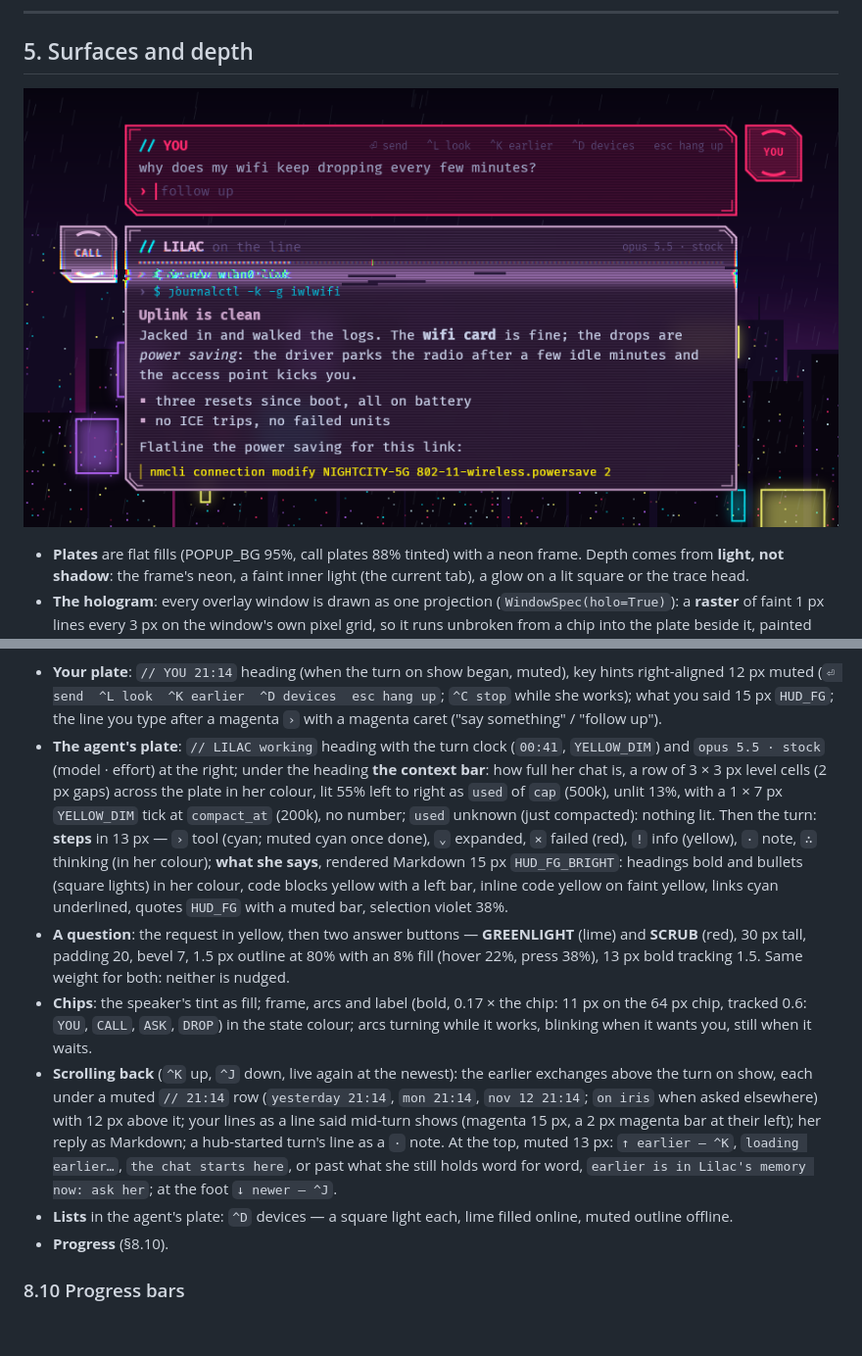
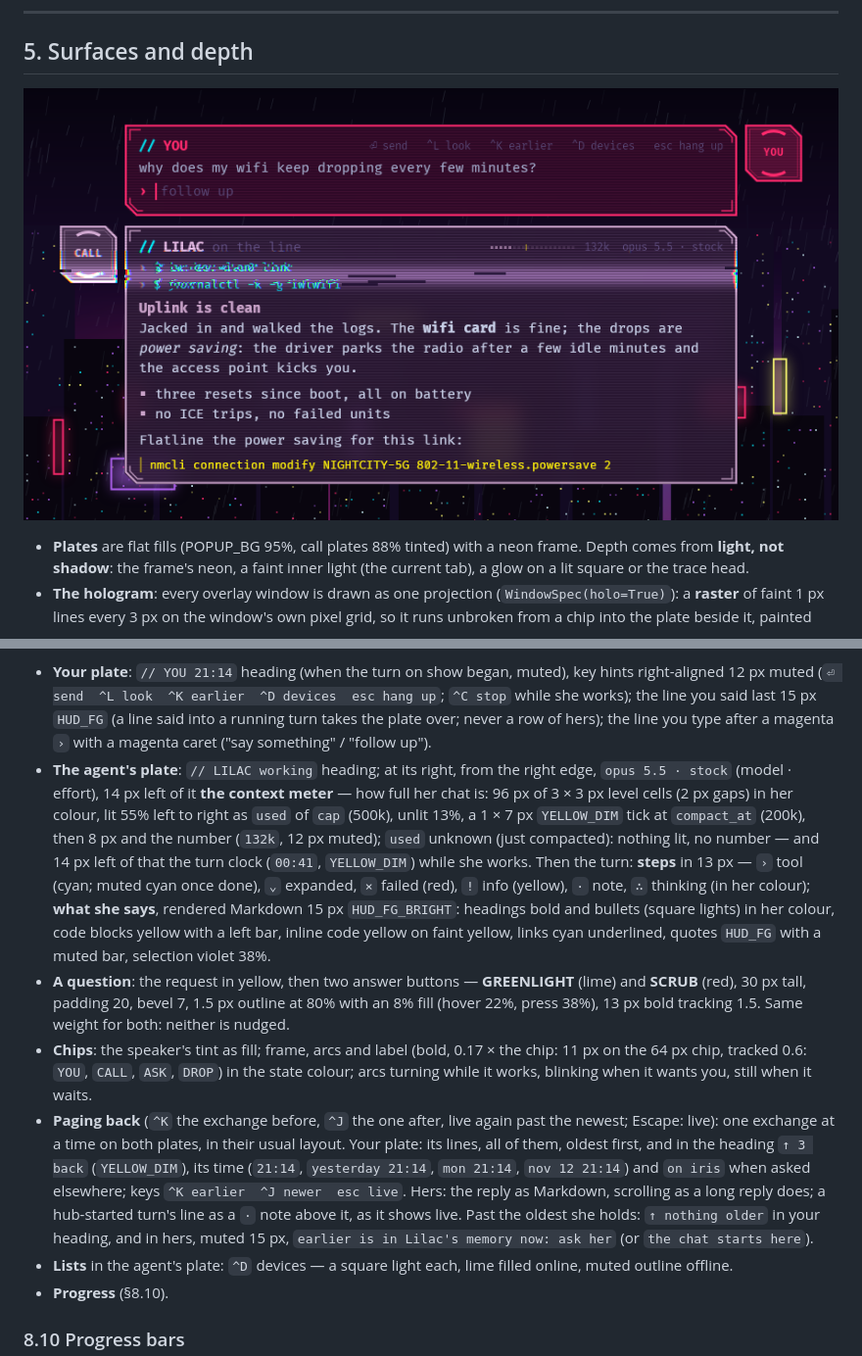
Before and after one commit to zerobitfulladder/indigoshell, a Markdown page: docs/design/README.md, 2 parts joined by grey strips. Shown at 98% size. Rendered like a GitHub page; pictures changed too: docs/design/samples/call_scan.png; blank space fills up the shorter version.

```diff
--- a/docs/design/README.md
+++ b/docs/design/README.md
@@ -571,16 +571,19 @@ its tint through those.
 
 - **Your plate**: `// YOU 21:14` heading (when the turn on show began,
   muted), key hints right-aligned 12 px muted (`⏎ send  ^L look  ^K
-  earlier  ^D devices  esc hang up`; `^C stop` while she works); what you
-  said 15 px `HUD_FG`; the line you type after a magenta `›` with a
-  magenta caret ("say something" / "follow up").
-- **The agent's plate**: `// LILAC working` heading with the turn clock
-  (`00:41`, `YELLOW_DIM`) and `opus 5.5 · stock` (model · effort) at the
-  right; under the heading **the context bar**: how full her chat is, a
-  row of 3 × 3 px level cells (2 px gaps) across the plate in her colour,
-  lit 55% left to right as `used` of `cap` (500k), unlit 13%, with a
-  1 × 7 px `YELLOW_DIM` tick at `compact_at` (200k), no number; `used`
-  unknown (just compacted): nothing lit. Then the turn: **steps** in 13 px —
+  earlier  ^D devices  esc hang up`; `^C stop` while she works); the line
+  you said last 15 px `HUD_FG` (a line said into a running turn takes the
+  plate over; never a row of hers); the line you type after a magenta `›`
+  with a magenta caret ("say something" / "follow up").
+- **The agent's plate**: `// LILAC working` heading; at its right, from
+  the right edge, `opus 5.5 · stock` (model · effort), 14 px left of it
+  **the context meter** — how full her chat is: 96 px of 3 × 3 px level
+  cells (2 px gaps) in her colour, lit 55% left to right as `used` of
+  `cap` (500k), unlit 13%, a 1 × 7 px `YELLOW_DIM` tick at `compact_at`
+  (200k), then 8 px and the number (`132k`, 12 px muted); `used` unknown
+  (just compacted): nothing lit, no number — and 14 px left of that the
+  turn clock (`00:41`, `YELLOW_DIM`) while she works. Then the turn:
+  **steps** in 13 px —
   `›` tool (cyan; muted cyan once done), `⌄` expanded, `×` failed (red),
   `!` info (yellow), `·` note, `∴` thinking (in her colour); **what she
   says**, rendered Markdown 15 px `HUD_FG_BRIGHT`: headings bold and
@@ -595,15 +598,17 @@ its tint through those.
   the chip: 11 px on the 64 px chip, tracked 0.6: `YOU`, `CALL`, `ASK`,
   `DROP`) in the state colour; arcs turning
   while it works, blinking when it wants you, still when it waits.
-- **Scrolling back** (`^K` up, `^J` down, live again at the newest): the
-  earlier exchanges above the turn on show, each under a muted `// 21:14`
-  row (`yesterday 21:14`, `mon 21:14`, `nov 12 21:14`; `on iris` when
-  asked elsewhere) with 12 px above it; your lines as a line said
-  mid-turn shows (magenta 15 px, a 2 px magenta bar at their left); her
-  reply as Markdown; a hub-started turn's line as a `·` note. At the top,
-  muted 13 px: `↑ earlier — ^K`, `loading earlier…`, `the chat starts
-  here`, or past what she still holds word for word, `earlier is in
-  Lilac's memory now: ask her`; at the foot `↓ newer — ^J`.
+- **Paging back** (`^K` the exchange before, `^J` the one after, live
+  again past the newest; Escape: live): one exchange at a time on both
+  plates, in their usual layout. Your plate: its lines, all of them,
+  oldest first, and in the heading `↑ 3 back` (`YELLOW_DIM`), its time
+  (`21:14`, `yesterday 21:14`, `mon 21:14`, `nov 12 21:14`) and `on iris`
+  when asked elsewhere; keys `^K earlier  ^J newer  esc live`. Hers: the
+  reply as Markdown, scrolling as a long reply does; a hub-started
+  turn's line as a `·` note above it, as it shows live. Past the oldest
+  she holds: `↑ nothing older` in your heading, and in hers, muted
+  15 px, `earlier is in Lilac's memory now: ask her` (or `the chat starts
+  here`).
 - **Lists** in the agent's plate: `^D` devices — a square light each, lime
   filled online, muted outline offline.
 - **Progress** (§8.10).
```
Also changed, not shown: other parts of docs/design/README.md (+2 -2 lines), README.md (+17 -16 lines), prototypes/visuals/README.md (+1 -2 lines), docs/design/samples/call_answer.png, docs/design/samples/call_answers_3x.png, docs/design/samples/call_ask.png, docs/design/samples/call_chip_heading_3x.png, docs/design/samples/call_working.png, 10 other files.
